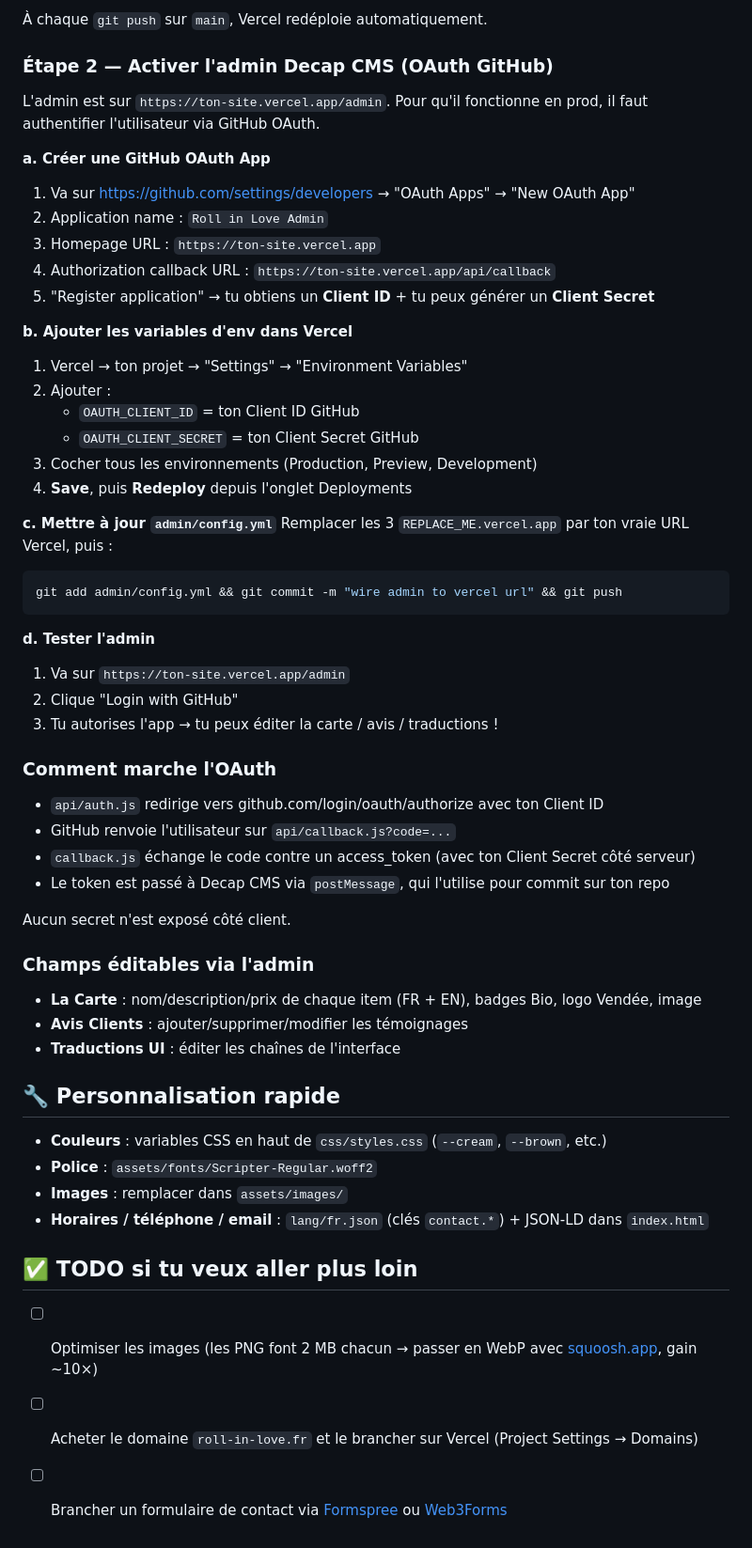
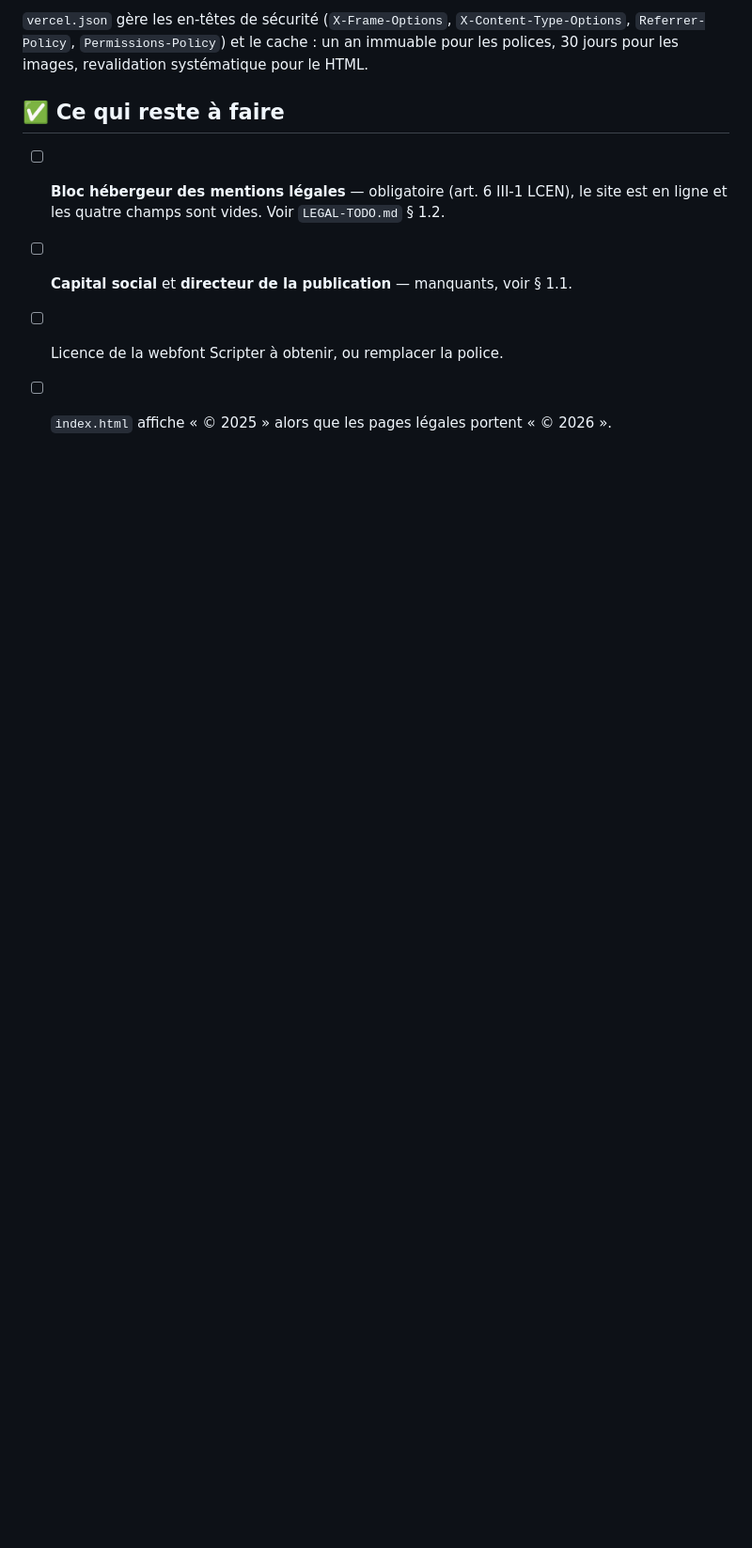
Before and after one commit to louisonb4-arch/roll-n-love, a Markdown page: README.md, the part around one of its changes. Shown at 94% size. Rendered like a GitHub page; blank space fills up the shorter version.

````diff
--- a/README.md
+++ b/README.md
@@ -86,60 +83,12 @@ Le `vercel.json` à la racine gère déjà :
 
-À chaque `git push` sur `main`, Vercel redéploie automatiquement.
+`vercel.json` gère les en-têtes de sécurité (`X-Frame-Options`, `X-Content-Type-Options`,
+`Referrer-Policy`, `Permissions-Policy`) et le cache : un an immuable pour les polices,
+30 jours pour les images, revalidation systématique pour le HTML.
 
-### Étape 2 — Activer l'admin Decap CMS (OAuth GitHub)
+## ✅ Ce qui reste à faire
 
-L'admin est sur `https://ton-site.vercel.app/admin`. Pour qu'il fonctionne en prod, il faut authentifier l'utilisateur via GitHub OAuth.
-
-**a. Créer une GitHub OAuth App**
-1. Va sur https://github.com/settings/developers → "OAuth Apps" → "New OAuth App"
-2. Application name : `Roll in Love Admin`
-3. Homepage URL : `https://ton-site.vercel.app`
-4. Authorization callback URL : `https://ton-site.vercel.app/api/callback`
-5. "Register application" → tu obtiens un **Client ID** + tu peux générer un **Client Secret**
-
-**b. Ajouter les variables d'env dans Vercel**
-1. Vercel → ton projet → "Settings" → "Environment Variables"
-2. Ajouter :
-   - `OAUTH_CLIENT_ID` = ton Client ID GitHub
-   - `OAUTH_CLIENT_SECRET` = ton Client Secret GitHub
-3. Cocher tous les environnements (Production, Preview, Development)
-4. **Save**, puis **Redeploy** depuis l'onglet Deployments
-
-**c. Mettre à jour `admin/config.yml`**
-Remplacer les 3 `REPLACE_ME.vercel.app` par ton vraie URL Vercel, puis :
-```bash
-git add admin/config.yml && git commit -m "wire admin to vercel url" && git push
-```
-
-**d. Tester l'admin**
-1. Va sur `https://ton-site.vercel.app/admin`
-2. Clique "Login with GitHub"
-3. Tu autorises l'app → tu peux éditer la carte / avis / traductions !
-
-### Comment marche l'OAuth
-
-- `api/auth.js` redirige vers github.com/login/oauth/authorize avec ton Client ID
-- GitHub renvoie l'utilisateur sur `api/callback.js?code=...`
-- `callback.js` échange le code contre un access_token (avec ton Client Secret côté serveur)
-- Le token est passé à Decap CMS via `postMessage`, qui l'utilise pour commit sur ton repo
-
-Aucun secret n'est exposé côté client.
-
-### Champs éditables via l'admin
-
-- **La Carte** : nom/description/prix de chaque item (FR + EN), badges Bio, logo Vendée, image
-- **Avis Clients** : ajouter/supprimer/modifier les témoignages
-- **Traductions UI** : éditer les chaînes de l'interface
-
-## 🔧 Personnalisation rapide
-
-- **Couleurs** : variables CSS en haut de `css/styles.css` (`--cream`, `--brown`, etc.)
-- **Police** : `assets/fonts/Scripter-Regular.woff2`
-- **Images** : remplacer dans `assets/images/`
-- **Horaires / téléphone / email** : `lang/fr.json` (clés `contact.*`) + JSON-LD dans `index.html`
-
-## ✅ TODO si tu veux aller plus loin
-
-- [ ] Optimiser les images (les PNG font 2 MB chacun → passer en WebP avec [squoosh.app](https://squoosh.app), gain ~10×)
-- [ ] Acheter le domaine `roll-in-love.fr` et le brancher sur Vercel (Project Settings → Domains)
-- [ ] Brancher un formulaire de contact via [Formspree](https://formspree.io) ou [Web3Forms](https://web3forms.com)
+- [ ] **Bloc hébergeur des mentions légales** — obligatoire (art. 6 III-1 LCEN), le site
+      est en ligne et les quatre champs sont vides. Voir `LEGAL-TODO.md` § 1.2.
+- [ ] **Capital social** et **directeur de la publication** — manquants, voir § 1.1.
+- [ ] Licence de la webfont Scripter à obtenir, ou remplacer la police.
+- [ ] `index.html` affiche « © 2025 » alors que les pages légales portent « © 2026 ».
````
Also changed, not shown: other parts of README.md (+57 -60 lines).
